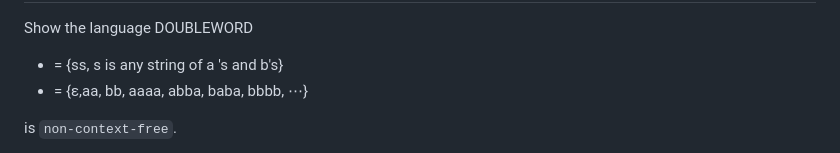
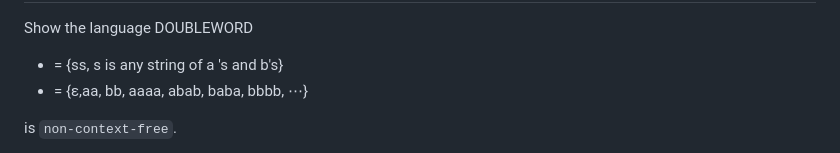
Before and after one commit to ufidon/ct, a Markdown page: mod2/nfl.md, the part around the change. Drawn GitHub-style.

```diff
--- a/mod2/nfl.md
+++ b/mod2/nfl.md
@@ -296,7 +296,7 @@ Show language L = {aⁿbᵐaⁿbᵐ}, n and m are both positive integers, is `no
 ---
 Show the language DOUBLEWORD
 - = {ss, s is  any string of a 's and b's}
-- = {ε,aa, bb, aaaa, abba, baba, bbbb, ⋯}
+- = {ε,aa, bb, aaaa, abab, baba, bbbb, ⋯}
 
 is `non-context-free`.
 
```
Also changed, not shown: mod2/cfl.md (+10 -0 lines), mod2/img/f02ar.png (added), mod2/img/f02cr.png (added).
